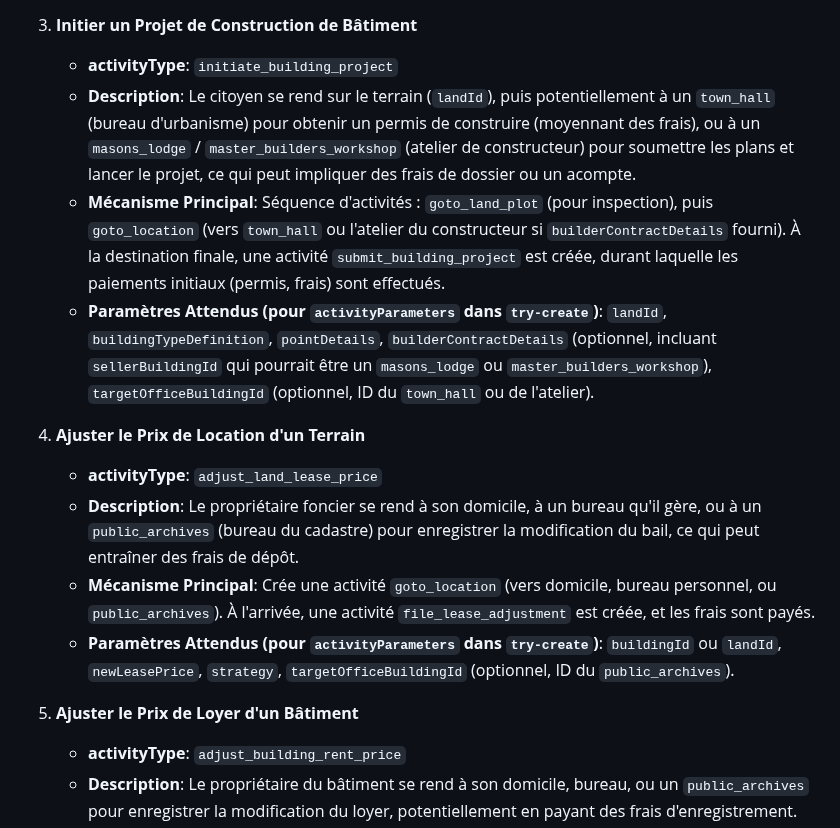
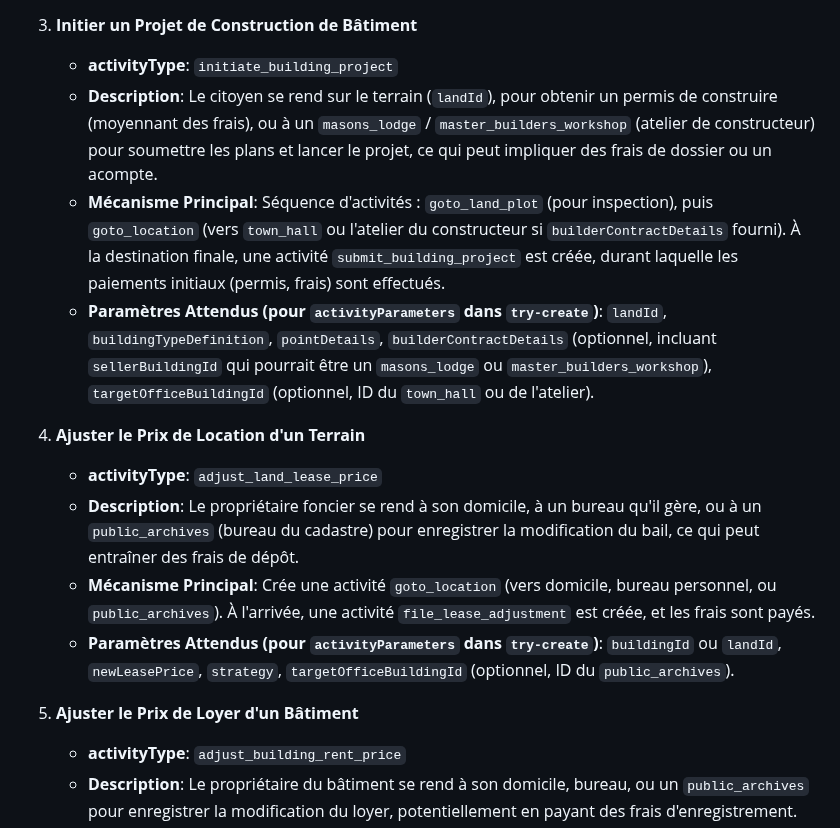
Before and after one commit to Universal-Basic-Compute/serenissima, a Markdown page: backend/docs/activities.md, the part around the change. Drawn GitHub-style.

Commit message:
docs: update activity descriptions in activities.md documentation

```diff
--- a/backend/docs/activities.md
+++ b/backend/docs/activities.md
@@ -276,8 +276,7 @@ finalize_land_purchase`, durée courte) est créée. Le processeur de cette dern
 
 3.  **Initier un Projet de Construction de Bâtiment**
     *   **activityType**: `initiate_building_project`
-    *   **Description**: Le citoyen se rend sur le terrain (`landId`), puis potentiellement à un `town_hall` (bureau
-d'urbanisme) pour obtenir un permis de construire (moyennant des frais), ou à un `masons_lodge` / `master_builders_workshop` (atelier de constructeur) pour soumettre les plans et
+    *   **Description**: Le citoyen se rend sur le terrain (`landId`), pour obtenir un permis de construire (moyennant des frais), ou à un `masons_lodge` / `master_builders_workshop` (atelier de constructeur) pour soumettre les plans et
 lancer le projet, ce qui peut impliquer des frais de dossier ou un acompte.
     *   **Mécanisme Principal**: Séquence d'activités : `goto_land_plot` (pour inspection), puis `goto_location` (vers
 `town_hall` ou l'atelier du constructeur si `builderContractDetails` fourni). À la destination finale, une activité
@@ -286,7 +285,7 @@ lancer le projet, ce qui peut impliquer des frais de dossier ou un acompte.
 `pointDetails`, `builderContractDetails` (optionnel, incluant `sellerBuildingId` qui pourrait être un `masons_lodge` ou
 `master_builders_workshop`), `targetOfficeBuildingId` (optionnel, ID du `town_hall` ou de l'atelier).
 
-4.  **Ajuster le Prix de Location d'un Terrain**
+1.  **Ajuster le Prix de Location d'un Terrain**
     *   **activityType**: `adjust_land_lease_price`
     *   **Description**: Le propriétaire foncier se rend à son domicile, à un bureau qu'il gère, ou à un
 `public_archives` (bureau du cadastre) pour enregistrer la modification du bail, ce qui peut entraîner des frais de dépôt.
@@ -295,7 +294,7 @@ lancer le projet, ce qui peut impliquer des frais de dossier ou un acompte.
     *   **Paramètres Attendus (pour `activityParameters` dans `try-create`)**: `buildingId` ou `landId`,
 `newLeasePrice`, `strategy`, `targetOfficeBuildingId` (optionnel, ID du `public_archives`).
 
-5.  **Ajuster le Prix de Loyer d'un Bâtiment**
+1.  **Ajuster le Prix de Loyer d'un Bâtiment**
     *   **activityType**: `adjust_building_rent_price`
     *   **Description**: Le propriétaire du bâtiment se rend à son domicile, bureau, ou un `public_archives` pour
 enregistrer la modification du loyer, potentiellement en payant des frais d'enregistrement.
```
